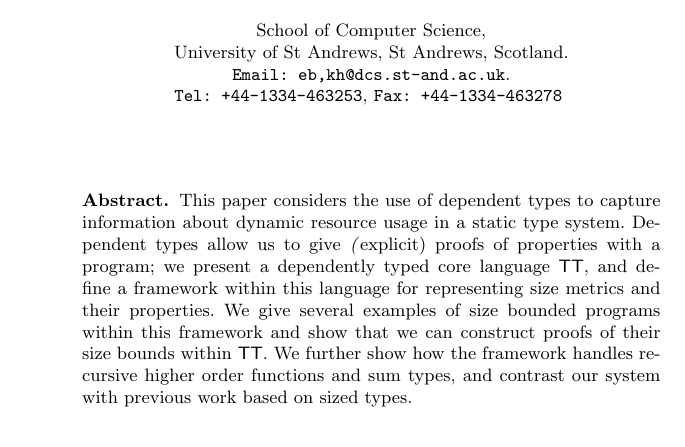
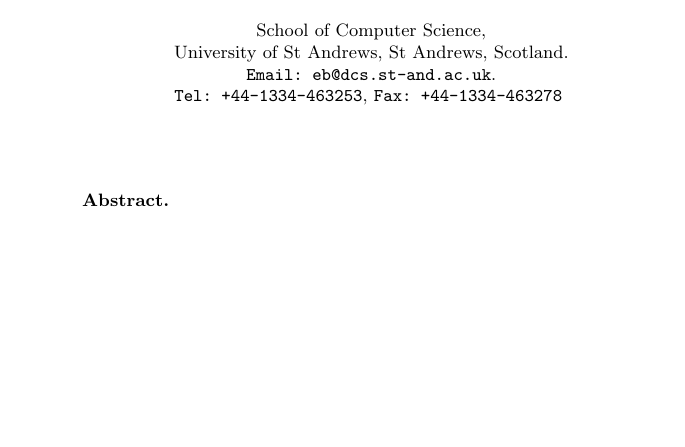
Before and after one commit to avsm/Ivor, a LaTeX paper (papers/ivor/ivor.tex, which reads papers/ivor/macros.ltx): part of the page, cut so that both start at the same text, the shorter picture padded with empty space. Compiled offline with LaTeX, dvips and Ghostscript.

```diff
--- a/papers/ivor/ivor.tex
+++ b/papers/ivor/ivor.tex
@@ -26,21 +26,10 @@
 \author{Edwin Brady}
 
 \institute{School of Computer Science, \\
- University of St Andrews, St Andrews, Scotland. \\ \texttt{Email: eb,kh@dcs.st-and.ac.uk}.\\
+ University of St Andrews, St Andrews, Scotland. \\ \texttt{Email: eb@dcs.st-and.ac.uk}.\\
 \texttt{Tel: +44-1334-463253}, \texttt{Fax: +44-1334-463278} \vspace{0.1in}
 }
 
 \maketitle
 
 \begin{abstract}
-This paper considers the use of dependent types to capture information
-about dynamic resource usage in a static type system.  Dependent types
-allow us to give \remph(explicit) proofs of properties with a program; we
-present a dependently typed core language $\source$, and define a
-framework within this language for representing size metrics and their
-properties. We give several examples of size bounded programs within
-this framework and show that we can construct proofs of their size
-bounds within $\source$.
-We further show how the framework handles recursive
-higher order functions and sum types, and contrast our system with
-previous work based on sized types.
--- a/papers/ivor/macros.ltx
+++ b/papers/ivor/macros.ltx
@@ -380,6 +380,7 @@
 %%%%%%%%%%%%% QUANTIFIERS
 
 \newcommand{\lam}[2]{\lambda#1\pad{\!}{:}#2}
+\newcommand{\fbind}[3]{(#1\Hab#2)\to#3}
 \newcommand{\all}[2]{\forall#1\pad{\!}{:}#2}
 \newcommand{\remlam}[2]{\lambda\{#1\pad{\!}{:}#2\}}
 \newcommand{\remall}[2]{\forall\{#1\pad{\!}{:}#2\}}
```
Also changed, not shown: papers/bib/literature.bib (+1 -1 lines), papers/ivor/Makefile, papers/ivor/ivor.tex (13 more changed lines), 1 other file.
